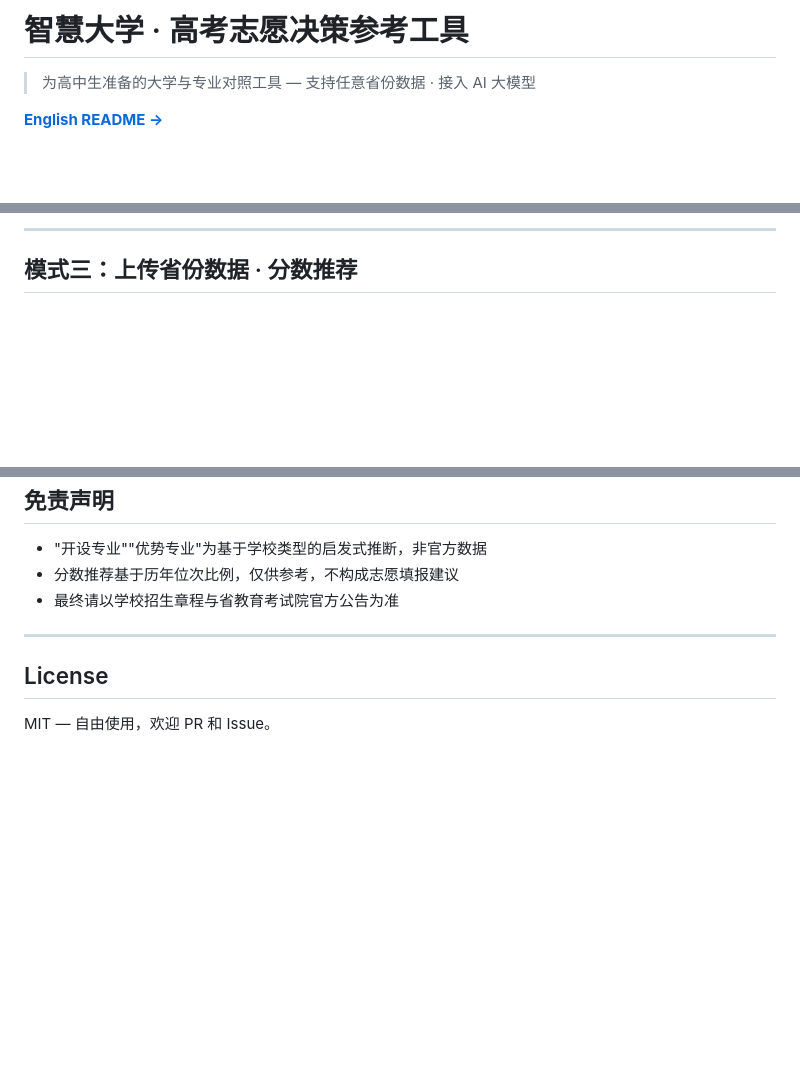
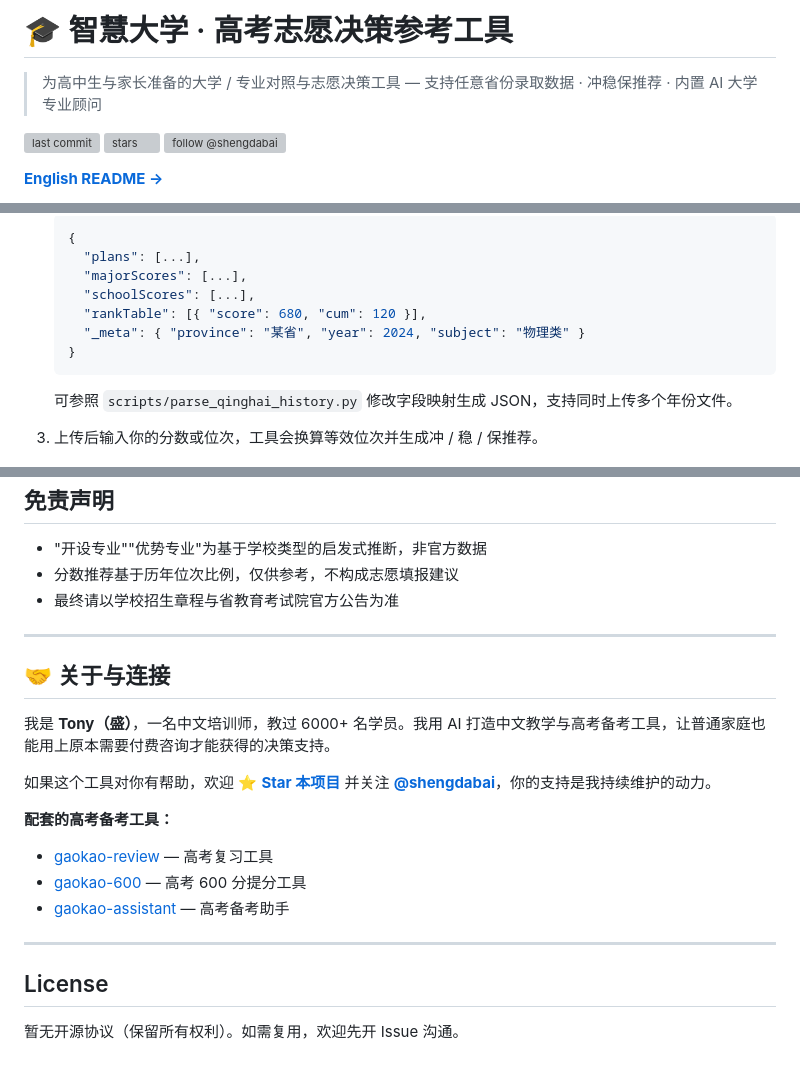
Before and after one commit to shengdabai/college-major-selector, a Markdown page: README.md, 3 parts joined by grey strips. Rendered like a GitHub page; blank space fills up the shorter version; grey boxes are pictures that could not be loaded.

````diff
--- a/README.md
+++ b/README.md
@@ -1,6 +1,10 @@
-# 智慧大学 · 高考志愿决策参考工具
+# 🎓 智慧大学 · 高考志愿决策参考工具
 
-> 为高中生准备的大学与专业对照工具 — 支持任意省份数据 · 接入 AI 大模型
+> 为高中生与家长准备的大学 / 专业对照与志愿决策工具 — 支持任意省份录取数据 · 冲稳保推荐 · 内置 AI 大学专业顾问
+
+[![last commit](https://img.shields.io/github/last-commit/shengdabai/college-major-selector)](https://github.com/shengdabai/college-major-selector/commits)
+[![stars](https://img.shields.io/github/stars/shengdabai/college-major-selector?style=social)](https://github.com/shengdabai/college-major-selector/stargazers)
+[![follow @shengdabai](https://img.shields.io/github/followers/shengdabai?style=social)](https://github.com/shengdabai)
 
 **[English README →](README_EN.md)**
 
@@ -50,7 +84,16 @@ open http://localhost:8000
 
----
+   ```json
+   {
+     "plans": [...],
+     "majorScores": [...],
+     "schoolScores": [...],
+     "rankTable": [{ "score": 680, "cum": 120 }],
+     "_meta": { "province": "某省", "year": 2024, "subject": "物理类" }
+   }
+   ```
 
-## 模式三：上传省份数据 · 分数推荐
+   可参照 `scripts/parse_qinghai_history.py` 修改字段映射生成 JSON，支持同时上传多个年份文件。
+3. 上传后输入你的分数或位次，工具会换算等效位次并生成冲 / 稳 / 保推荐。
 
 ![录取数据上传](docs/screenshot-03-score.png)
 
@@ -131,6 +152,20 @@ open http://localhost:8000
 
 ---
 
+## 🤝 关于与连接
+
+我是 **Tony（盛）**，一名中文培训师，教过 6000+ 名学员。我用 AI 打造中文教学与高考备考工具，让普通家庭也能用上原本需要付费咨询才能获得的决策支持。
+
+如果这个工具对你有帮助，欢迎 ⭐ **[Star 本项目](https://github.com/shengdabai/college-major-selector)** 并关注 **[@shengdabai](https://github.com/shengdabai)**，你的支持是我持续维护的动力。
+
+**配套的高考备考工具：**
+
+- [gaokao-review](https://github.com/shengdabai/gaokao-review) — 高考复习工具
+- [gaokao-600](https://github.com/shengdabai/gaokao-600) — 高考 600 分提分工具
+- [gaokao-assistant](https://github.com/shengdabai/gaokao-assistant) — 高考备考助手
+
+---
+
 ## License
 
-MIT — 自由使用，欢迎 PR 和 Issue。
+暂无开源协议（保留所有权利）。如需复用，欢迎先开 Issue 沟通。
````
Also changed, not shown: other parts of README.md (+57 -49 lines).
